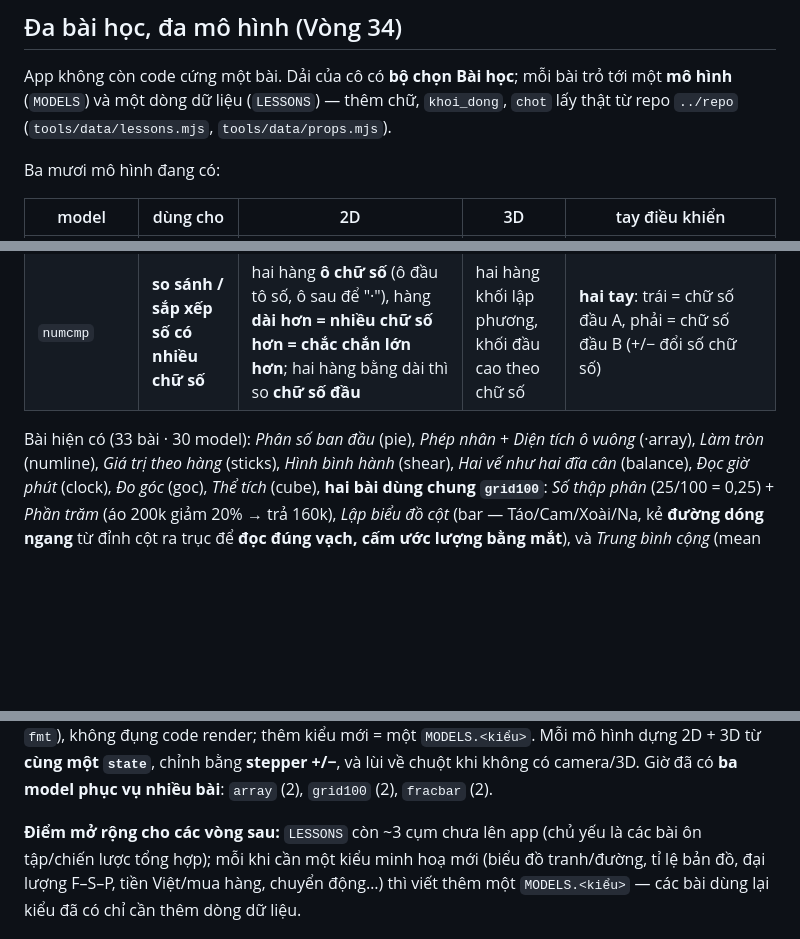
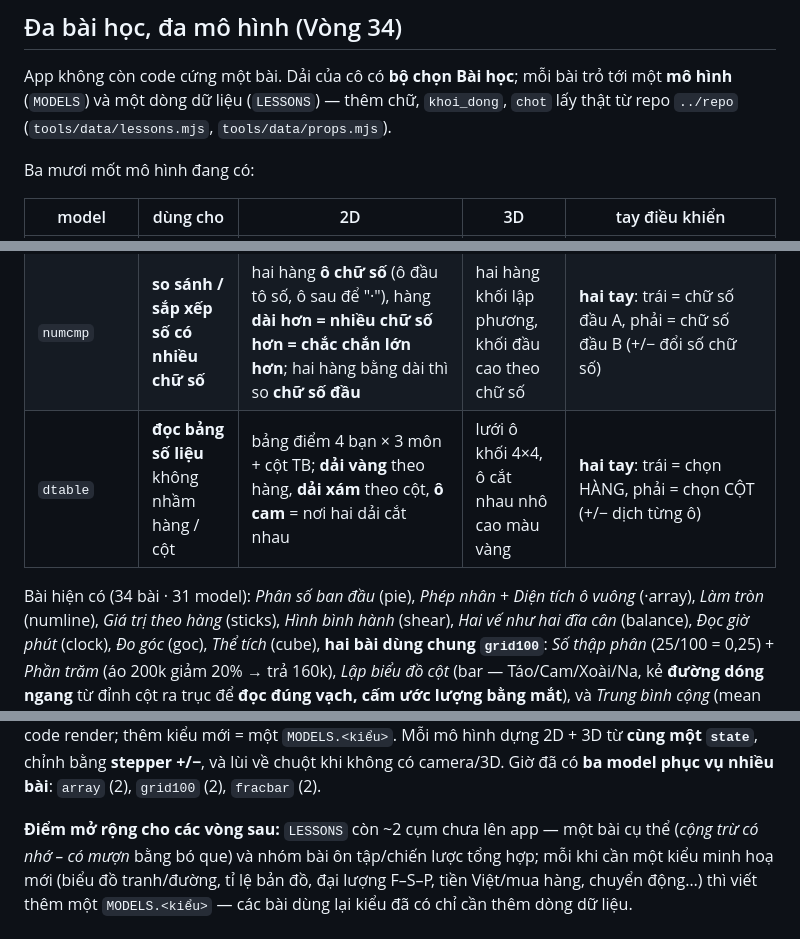
Before and after one commit to HoaTran1127/ar-toan-app, a Markdown page: README.md, 3 parts joined by grey strips. Rendered like a GitHub page; blank space fills up the shorter version.

Commit message:
Vòng 63: README — bảng + mô tả dtable (31 model · 34 bài)

```diff
--- a/README.md
+++ b/README.md
@@ -47,7 +47,7 @@ App không còn code cứng một bài. Dải của cô có **bộ chọn Bài h
 một **mô hình** (`MODELS`) và một dòng dữ liệu (`LESSONS`) — thêm chữ, `khoi_dong`,
 `chot` lấy thật từ repo `../repo` (`tools/data/lessons.mjs`, `tools/data/props.mjs`).
 
-Ba mươi mô hình đang có:
+Ba mươi mốt mô hình đang có:
 
 | model | dùng cho | 2D | 3D | tay điều khiển |
 |-------|----------|----|----|----------------|
@@ -81,8 +81,9 @@ Ba mươi mô hình đang có:
 | `threeforms` | **ba dạng viết của cùng một giá trị** (1/2 = 0,5 = 50%) | ba băng **trên MỘT trục 0→1** (phân số tô N/D · thập phân 10 ô · phần trăm), **đường dóng cam** chung chỉ "trùng khít" | ba phiến dài theo cùng một tỉ số f | đưa tay ngang = **tô lượng chung**; +/− đổi mẫu số (2·4·5·10·20·25·50·100) |
 | `steps` | **bài toán nhiều bước** + sơ đồ đoạn thẳng | chuỗi hộp lời giải dựng đứng, **mỗi bước một phép tính kèm đơn vị** (3 × 12 = 36 chiếc → 36 : 4 = 9 chiếc), bước chưa mở là ô **nét đứt "?"**, bước cuối gắn **→ ĐÁP SỐ** | các thanh lời giải xếp chồng, mở dần, thanh cuối cam | đưa tay ngang = **mở dần từng bước** |
 | `numcmp` | **so sánh / sắp xếp số có nhiều chữ số** | hai hàng **ô chữ số** (ô đầu tô số, ô sau để "·"), hàng **dài hơn = nhiều chữ số hơn = chắc chắn lớn hơn**; hai hàng bằng dài thì so **chữ số đầu** | hai hàng khối lập phương, khối đầu cao theo chữ số | **hai tay**: trái = chữ số đầu A, phải = chữ số đầu B (+/− đổi số chữ số) |
+| `dtable` | **đọc bảng số liệu** không nhầm hàng / cột | bảng điểm 4 bạn × 3 môn + cột TB; **dải vàng** theo hàng, **dải xám** theo cột, **ô cam** = nơi hai dải cắt nhau | lưới ô khối 4×4, ô cắt nhau nhô cao màu vàng | **hai tay**: trái = chọn HÀNG, phải = chọn CỘT (+/− dịch từng ô) |
 
-Bài hiện có (33 bài · 30 model): *Phân số ban đầu* (pie), *Phép nhân* + *Diện tích ô vuông*
+Bài hiện có (34 bài · 31 model): *Phân số ban đầu* (pie), *Phép nhân* + *Diện tích ô vuông*
 (·array), *Làm tròn* (numline), *Giá trị theo hàng* (sticks), *Hình bình hành* (shear),
 *Hai vế như hai đĩa cân* (balance), *Đọc giờ phút* (clock), *Đo góc* (goc), *Thể tích*
 (cube), **hai bài dùng chung `grid100`**: *Số thập phân* (25/100 = 0,25) + *Phần trăm*
@@ -98,7 +99,7 @@ nối chéo chia 4 tam giác, ghép ra nửa hình chữ nhật bao: `d₁ × d
 hình dựng 2D + 3D từ **cùng một `state`**, chỉnh bằng **stepper +/−**, và lùi về chuột khi
 không có camera/3D. Giờ đã có **ba model phục vụ nhiều bài**: `array` (2), `grid100` (2), `fracbar` (2).
 
-**Điểm mở rộng cho các vòng sau:** `LESSONS` còn ~3 cụm chưa lên app (chủ yếu là các bài ôn tập/chiến lược tổng hợp); mỗi khi cần
+**Điểm mở rộng cho các vòng sau:** `LESSONS` còn ~2 cụm chưa lên app — một bài cụ thể (*cộng trừ có nhớ – có mượn* bằng bó que) và nhóm bài ôn tập/chiến lược tổng hợp; mỗi khi cần
 một kiểu minh hoạ mới (biểu đồ tranh/đường, tỉ lệ bản đồ, đại lượng F–S–P,
 tiền Việt/mua hàng, chuyển động…) thì viết thêm một `MODELS.<kiểu>` — các
 bài dùng lại kiểu đã có chỉ cần thêm dòng dữ liệu.
```
Also changed, not shown: other parts of README.md (+1 -1 lines).
